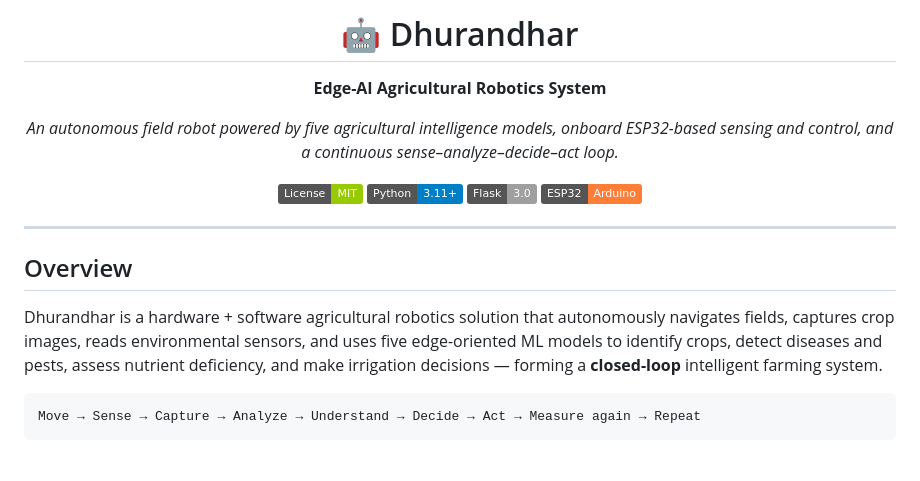
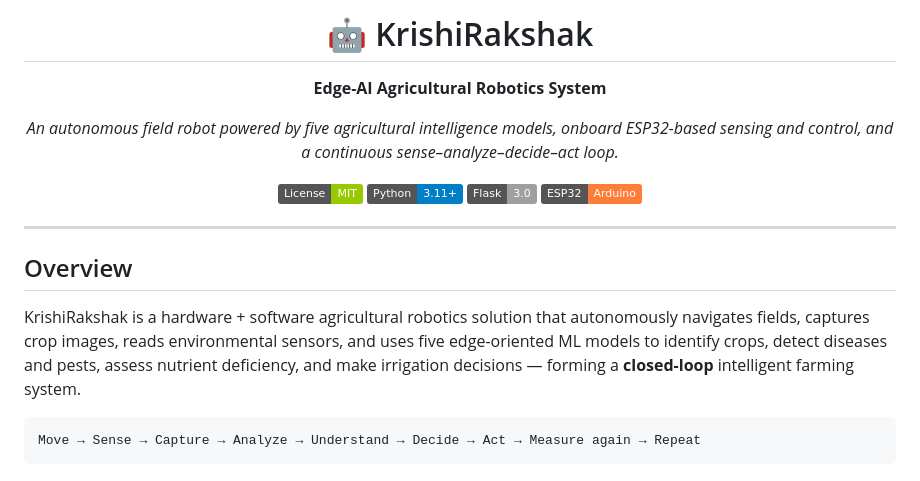
Before and after one commit to RISHI5991/KrishiRakshak, a Markdown page: README.md, the part around the change. GitHub-like rendering; badges without logos.

Commit message:
Rename project in README.md
Updated project name from 'Dhurandhar' to 'KrishiRakshak' in README.

````diff
--- a/README.md
+++ b/README.md
@@ -1,6 +1,6 @@
 <div align="center">
 
-# 🤖 Dhurandhar
+# 🤖 KrishiRakshak
 
 **Edge-AI Agricultural Robotics System**
 
@@ -17,7 +17,7 @@
 
 ## Overview
 
-Dhurandhar is a hardware + software agricultural robotics solution that autonomously navigates fields, captures crop images, reads environmental sensors, and uses five edge-oriented ML models to identify crops, detect diseases and pests, assess nutrient deficiency, and make irrigation decisions — forming a **closed-loop** intelligent farming system.
+KrishiRakshak is a hardware + software agricultural robotics solution that autonomously navigates fields, captures crop images, reads environmental sensors, and uses five edge-oriented ML models to identify crops, detect diseases and pests, assess nutrient deficiency, and make irrigation decisions — forming a **closed-loop** intelligent farming system.
 
 ```
 Move → Sense → Capture → Analyze → Understand → Decide → Act → Measure again → Repeat
````
